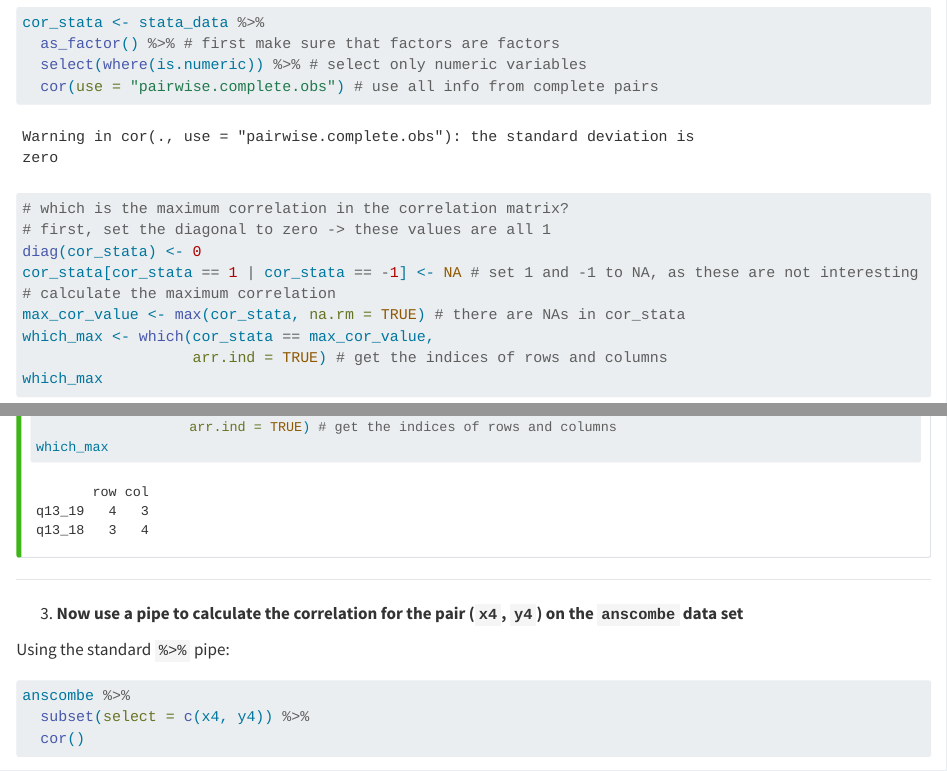
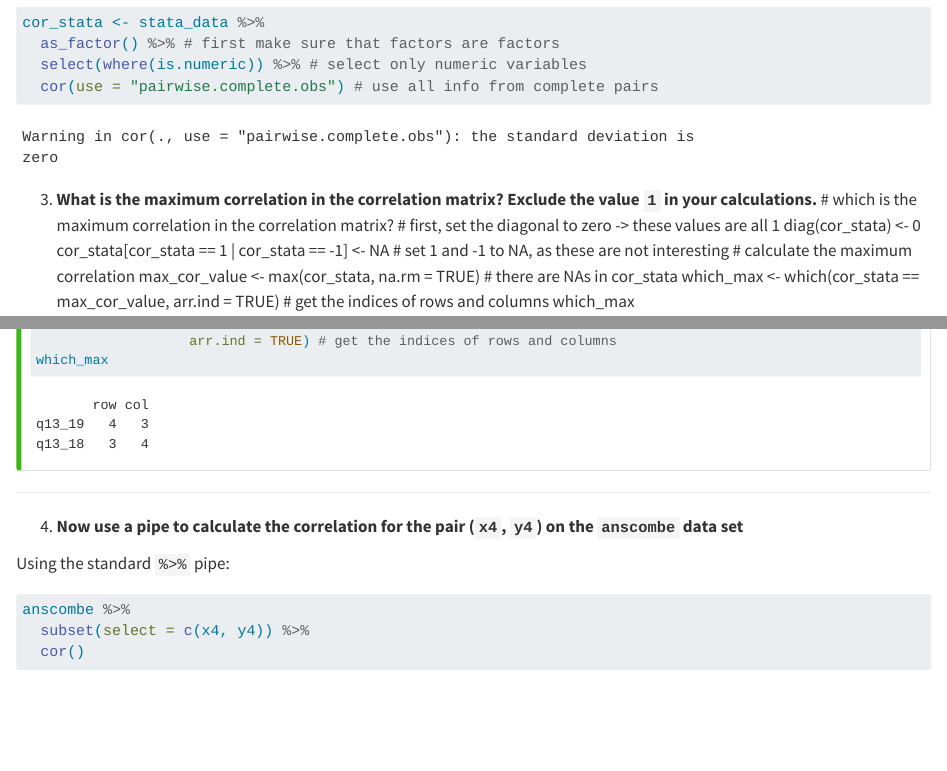
Before and after one commit to gerkovink/sur, a Quarto document (meeting2.qmd): the page in a window 1100 px wide, from 7210 px down, and a second part further down, joined at a grey line. Rendered offline with R 4.5, knitr and Pandoc in place of Quarto, with nearby package versions; long lines of code are wrapped.

Commit message:
update wk2

````diff
--- a/meeting2.qmd
+++ b/meeting2.qmd
@@ -216,7 +216,9 @@ cor_stata <- stata_data %>%
   as_factor() %>% # first make sure that factors are factors
   select(where(is.numeric)) %>% # select only numeric variables
   cor(use = "pairwise.complete.obs") # use all info from complete pairs
+```
 
+3. **What is the maximum correlation in the correlation matrix? Exclude the value `1` in your calculations.**
 # which is the maximum correlation in the correlation matrix?
 # first, set the diagonal to zero -> these values are all 1
 diag(cor_stata) <- 0
@@ -259,7 +261,7 @@ which_max
 
 ---
 
-3. **Now use a pipe to calculate the correlation for the pair (`x4`, `y4`) on the `anscombe` data set**
+4. **Now use a pipe to calculate the correlation for the pair (`x4`, `y4`) on the `anscombe` data set**
 
 Using the standard `%>%` pipe:
 ```{r}
````
Also changed, not shown: Practical_3juni2025.RData, docs/search.json, 3 other files.
